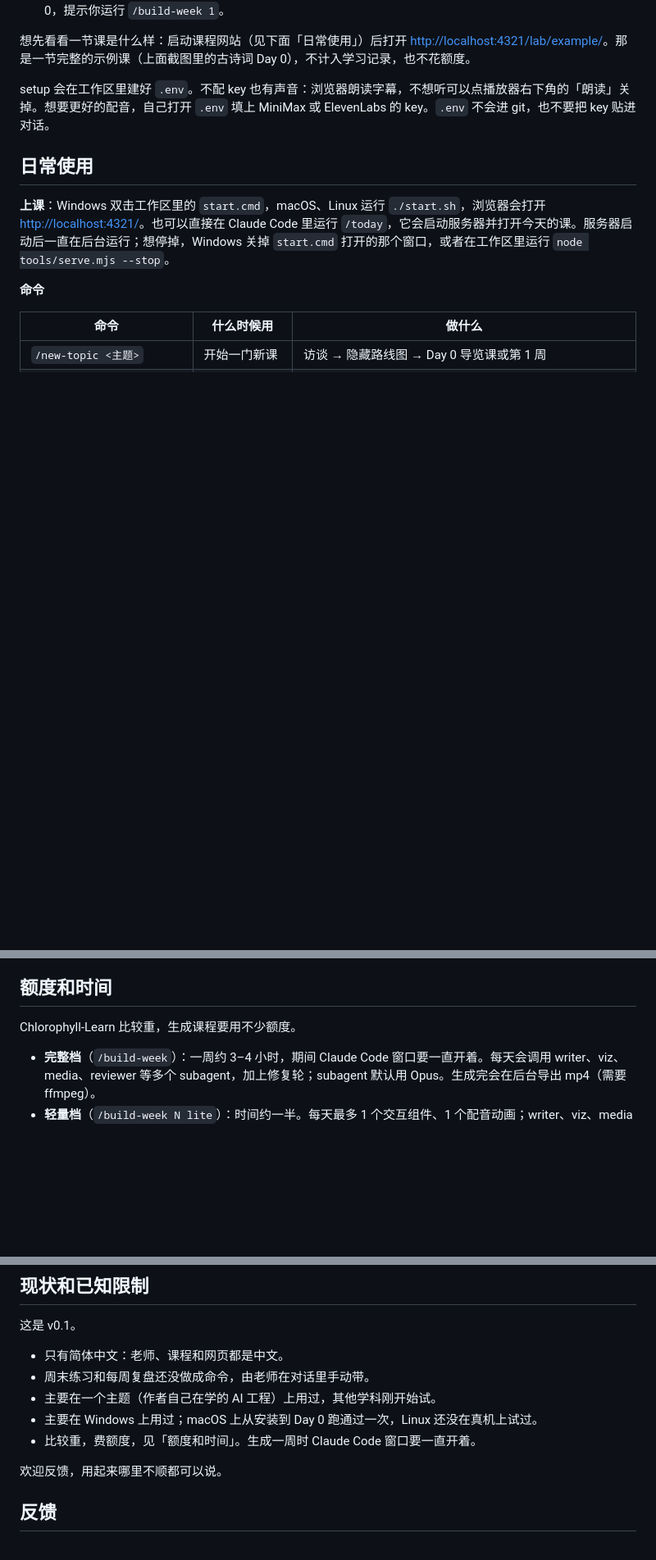
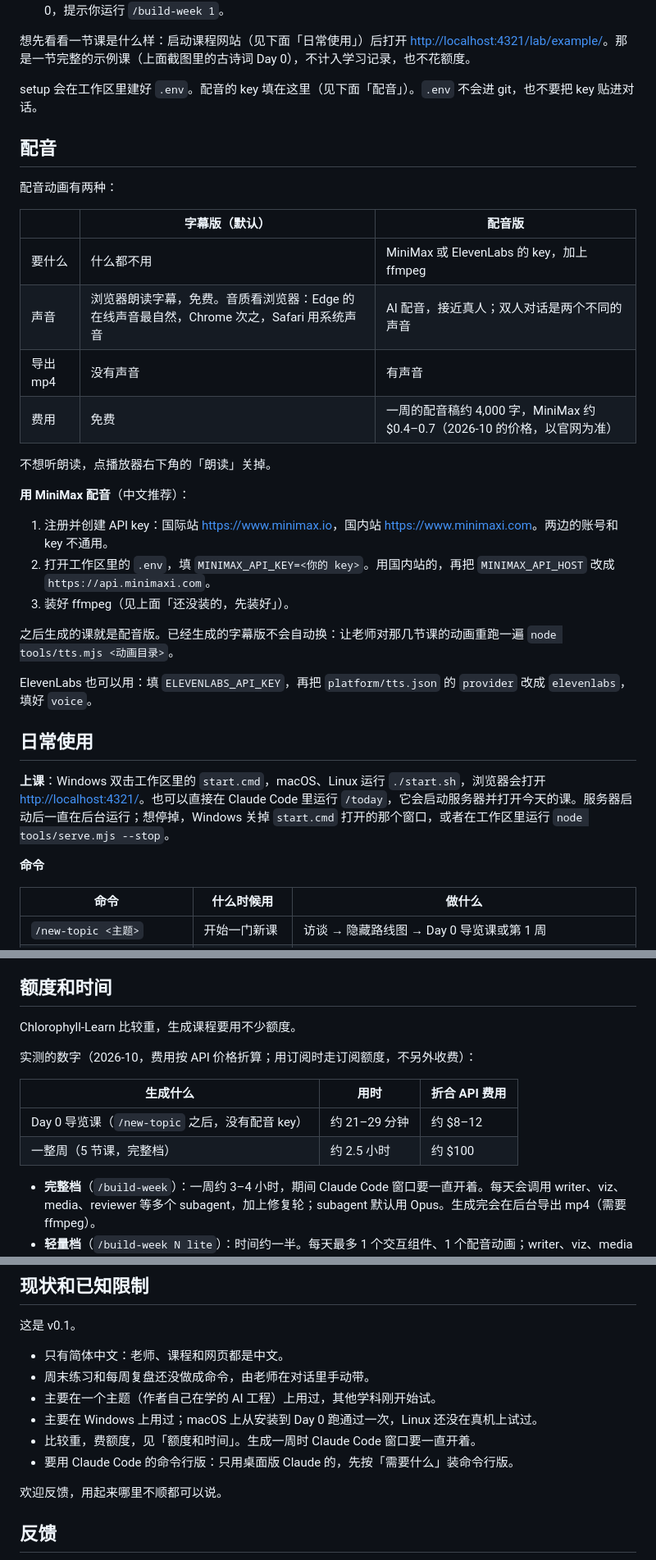
Before and after one commit to matt-chlorophyll/chlorophyll-learn, a Markdown page: README.md, 3 parts joined by grey strips. Shown at 82% size. Rendered like a GitHub page; blank space fills up the shorter version.

Commit message:
docs: 前置条件、配音和额度说明；setup 能带着装 Node
Co-Authored-By: Claude Opus 5.5 <noreply@anthropic.com>

```diff
--- a/README.md
+++ b/README.md
@@ -97,7 +116,30 @@ Chlorophyll-Learn 安装后，会在你选的文件夹里生成一个学习工
 
 想先看看一节课是什么样：启动课程网站（见下面「日常使用」）后打开 <http://localhost:4321/lab/example/>。那是一节完整的示例课（上面截图里的古诗词 Day 0），不计入学习记录，也不花额度。
 
-setup 会在工作区里建好 `.env`。不配 key 也有声音：浏览器朗读字幕，不想听可以点播放器右下角的「朗读」关掉。想要更好的配音，自己打开 `.env` 填上 MiniMax 或 ElevenLabs 的 key。`.env` 不会进 git，也不要把 key 贴进对话。
+setup 会在工作区里建好 `.env`。配音的 key 填在这里（见下面「配音」）。`.env` 不会进 git，也不要把 key 贴进对话。
+
+## 配音
+
+配音动画有两种：
+
+| | 字幕版（默认） | 配音版 |
+|---|---|---|
+| 要什么 | 什么都不用 | MiniMax 或 ElevenLabs 的 key，加上 ffmpeg |
+| 声音 | 浏览器朗读字幕，免费。音质看浏览器：Edge 的在线声音最自然，Chrome 次之，Safari 用系统声音 | AI 配音，接近真人；双人对话是两个不同的声音 |
+| 导出 mp4 | 没有声音 | 有声音 |
+| 费用 | 免费 | 一周的配音稿约 4,000 字，MiniMax 约 $0.4–0.7（2026-10 的价格，以官网为准） |
+
+不想听朗读，点播放器右下角的「朗读」关掉。
+
+**用 MiniMax 配音**（中文推荐）：
+
+1. 注册并创建 API key：国际站 <https://www.minimax.io>，国内站 <https://www.minimaxi.com>。两边的账号和 key 不通用。
+2. 打开工作区里的 `.env`，填 `MINIMAX_API_KEY=<你的 key>`。用国内站的，再把 `MINIMAX_API_HOST` 改成 `https://api.minimaxi.com`。
+3. 装好 ffmpeg（见上面「还没装的，先装好」）。
+
+之后生成的课就是配音版。已经生成的字幕版不会自动换：让老师对那几节课的动画重跑一遍 `node tools/tts.mjs <动画目录>`。
+
+ElevenLabs 也可以用：填 `ELEVENLABS_API_KEY`，再把 `platform/tts.json` 的 `provider` 改成 `elevenlabs`，填好 `voice`。
 
 ## 日常使用
 
@@ -119,6 +161,13 @@ setup 会在工作区里建好 `.env`。不配 key 也有声音：浏览器朗
 ## 额度和时间
 
 Chlorophyll-Learn 比较重，生成课程要用不少额度。
+
+实测的数字（2026-10，费用按 API 价格折算；用订阅时走订阅额度，不另外收费）：
+
+| 生成什么 | 用时 | 折合 API 费用 |
+|---|---|---|
+| Day 0 导览课（`/new-topic` 之后，没有配音 key） | 约 21–29 分钟 | 约 $8–12 |
+| 一整周（5 节课，完整档） | 约 2.5 小时 | 约 $100 |
 
 - **完整档**（`/build-week`）：一周约 3–4 小时，期间 Claude Code 窗口要一直开着。每天会调用 writer、viz、media、reviewer 等多个 subagent，加上修复轮；subagent 默认用 Opus。生成完会在后台导出 mp4（需要 ffmpeg）。
 - **轻量档**（`/build-week N lite`）：时间约一半。每天最多 1 个交互组件、1 个配音动画；writer、viz、media 用 Sonnet；审核抽查截图；每天最多修 1 轮；不导出 mp4。
@@ -164,6 +213,7 @@ Chlorophyll-Learn 比较重，生成课程要用不少额度。
 - 主要在一个主题（作者自己在学的 AI 工程）上用过，其他学科刚开始试。
 - 主要在 Windows 上用过；macOS 上从安装到 Day 0 跑通过一次，Linux 还没在真机上试过。
 - 比较重，费额度，见「额度和时间」。生成一周时 Claude Code 窗口要一直开着。
+- 要用 Claude Code 的命令行版：只用桌面版 Claude 的，先按「需要什么」装命令行版。
 
 欢迎反馈，用起来哪里不顺都可以说。
 
```
Also changed, not shown: other parts of README.md (+21 -2 lines), skills/setup/SKILL.md (+11 -4 lines).
